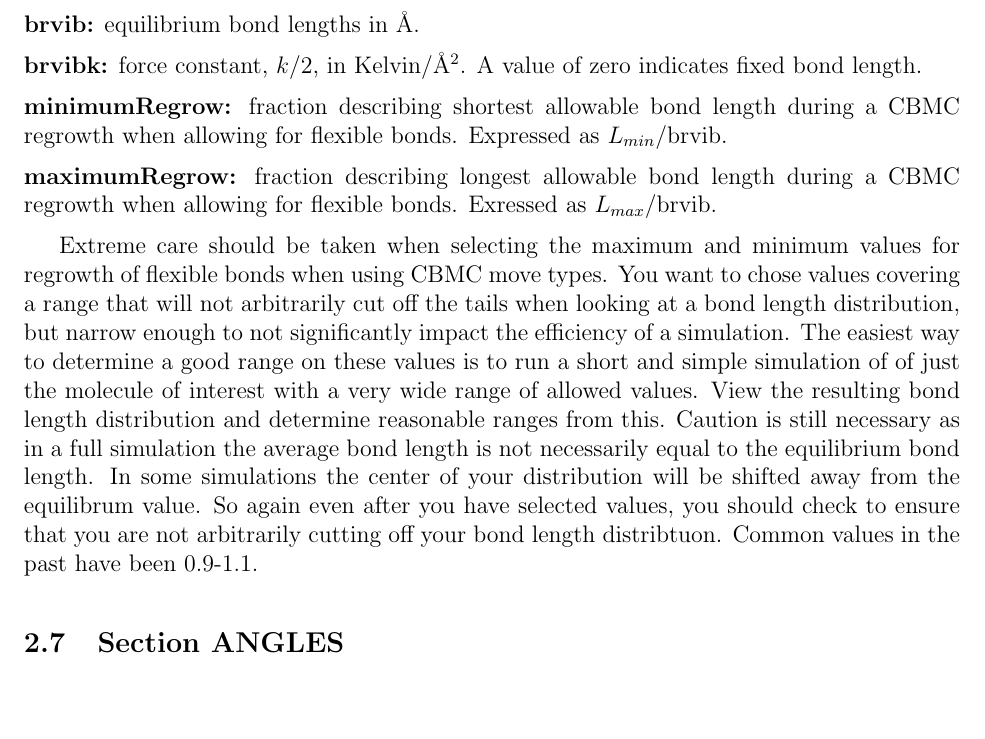
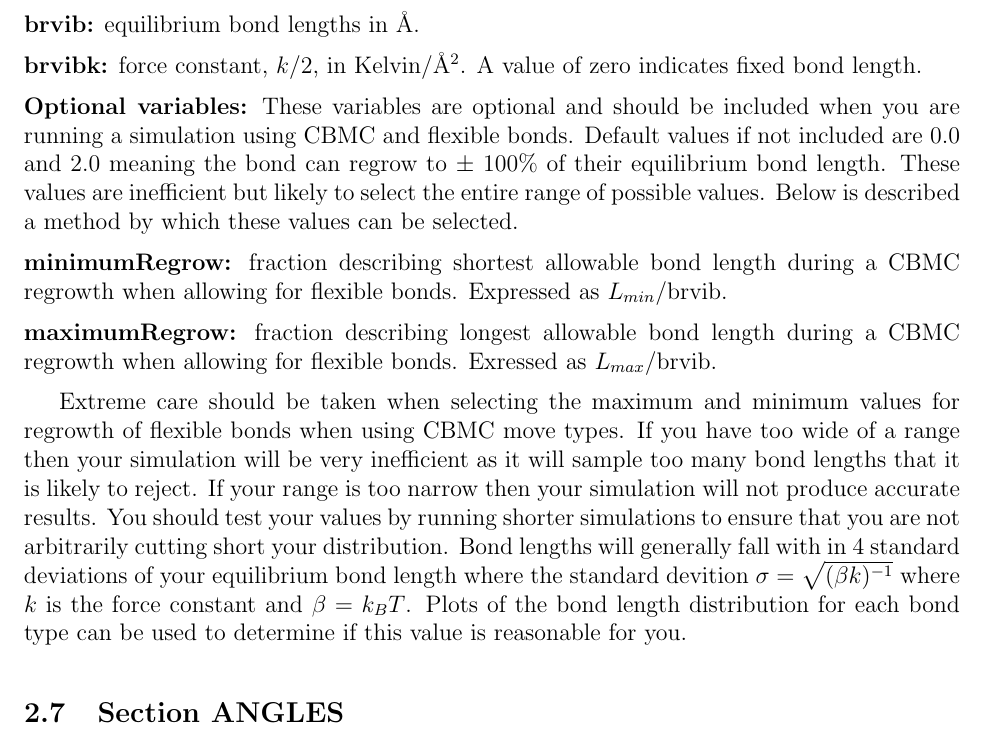
Before and after one commit to xuebai1990/MCCCS, a LaTeX document (doc/manual.tex): part of page 13 of 46, cut so that both start at the same text, the shorter picture padded with empty space. Compiled offline with pdfLaTeX.

Commit message:
Updated manual with better selection parameters for regrowth of flexible bonds

```diff
--- a/doc/manual.tex
+++ b/doc/manual.tex
@@ -777,6 +777,15 @@ potential.
 \noindent{\bf brvibk:} force constant, $k/2$, in
 Kelvin/\AA$^2$. A value of zero indicates fixed bond length.
 
+\noindent{\bf Optional variables:}
+ These variables are optional and should be included when
+you are running a simulation using CBMC and flexible bonds.
+Default values if not included are 0.0 and 2.0 meaning the
+bond can regrow to $\pm$ 100\% of their equilibrium bond
+length. These values are inefficient but likely to select
+the entire range of possible values. Below is described
+a method by which these values can be selected.
+
 \noindent{\bf minimumRegrow:} fraction describing shortest
 allowable bond length during a CBMC regrowth when allowing
 for flexible bonds. Expressed as $L_{min}$/brvib.
@@ -787,21 +796,18 @@ for flexible bonds. Exressed as $L_{max}$/brvib.
 
 Extreme care should be taken when selecting the maximum and
 minimum values for regrowth of flexible bonds when using CBMC
-move types. You want to chose values covering a range that
-will not arbitrarily cut off the tails when looking at a bond
-length distribution, but narrow enough to not significantly
-impact the efficiency of a simulation. The easiest way to
-determine a good range on these values is to run a short and
-simple simulation of of just the molecule of interest with a
-very wide range of allowed values. View the resulting bond
-length distribution and determine reasonable ranges from this.
-Caution is still necessary as in a full simulation the average
-bond length is not necessarily equal to the equilibrium bond
-length. In some simulations the center of your distribution will
-be shifted away from the equilibrum value. So again even after
-you have selected values, you should check to ensure that you
-are not arbitrarily cutting off your bond length distribtuon.
-Common values in the past have been 0.9-1.1.
+move types. If you have too wide of a range then your simulation
+will be very inefficient as it will sample too many bond lengths
+that it is likely to reject. If your range is too narrow then
+your simulation will not produce accurate results. You should
+test your values by running shorter simulations to ensure that
+you are not arbitrarily cutting short your distribution. Bond
+lengths will generally fall with in 4 standard deviations of
+your equilibrium bond length where the standard devition
+$\sigma=\sqrt{(\beta k)^{-1}}$ where $k$ is the force constant
+and $\beta=k_B T$. Plots of the bond length distribution for
+each bond type can be used to determine if this value is
+reasonable for you.
 
 \subsection{Section \textbf{ANGLES}}
 \label{angles}
```
